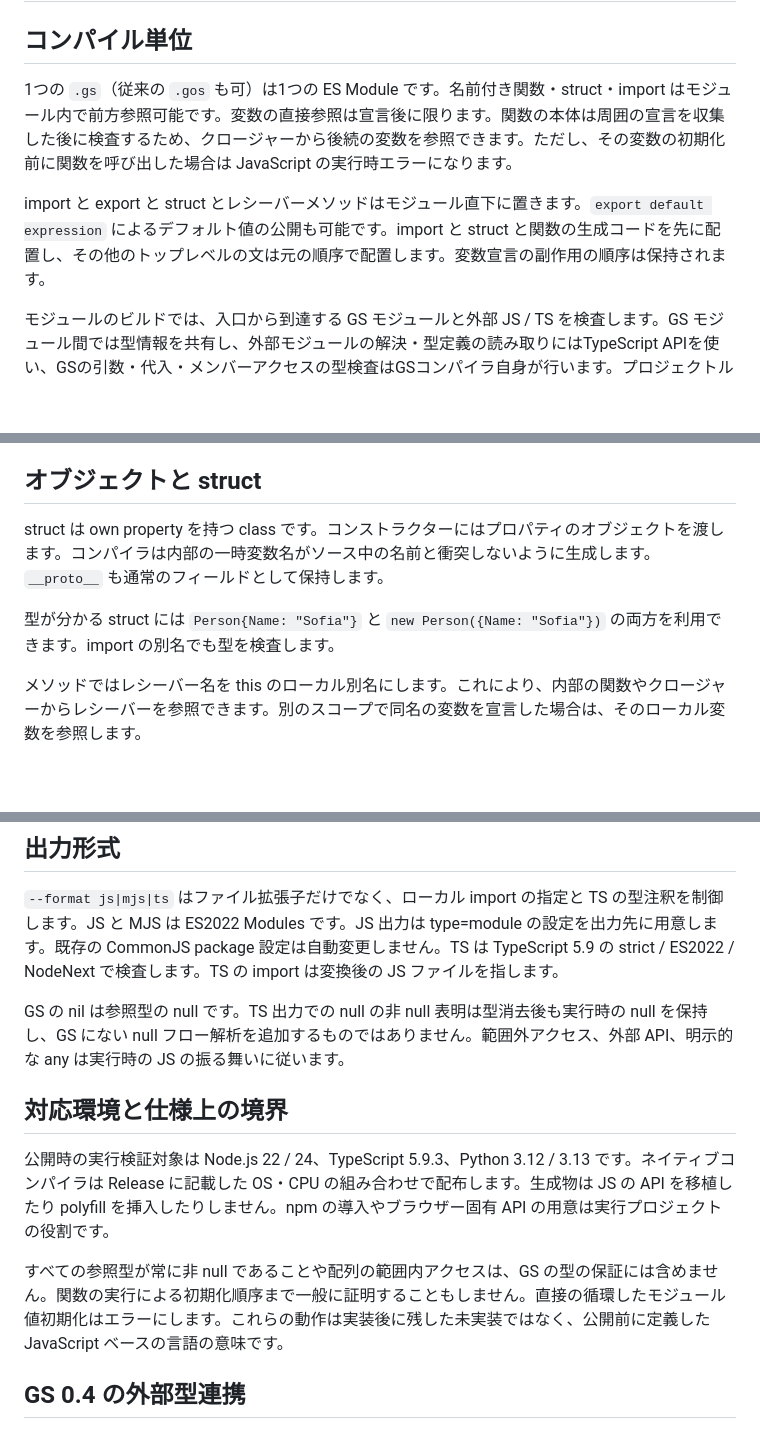
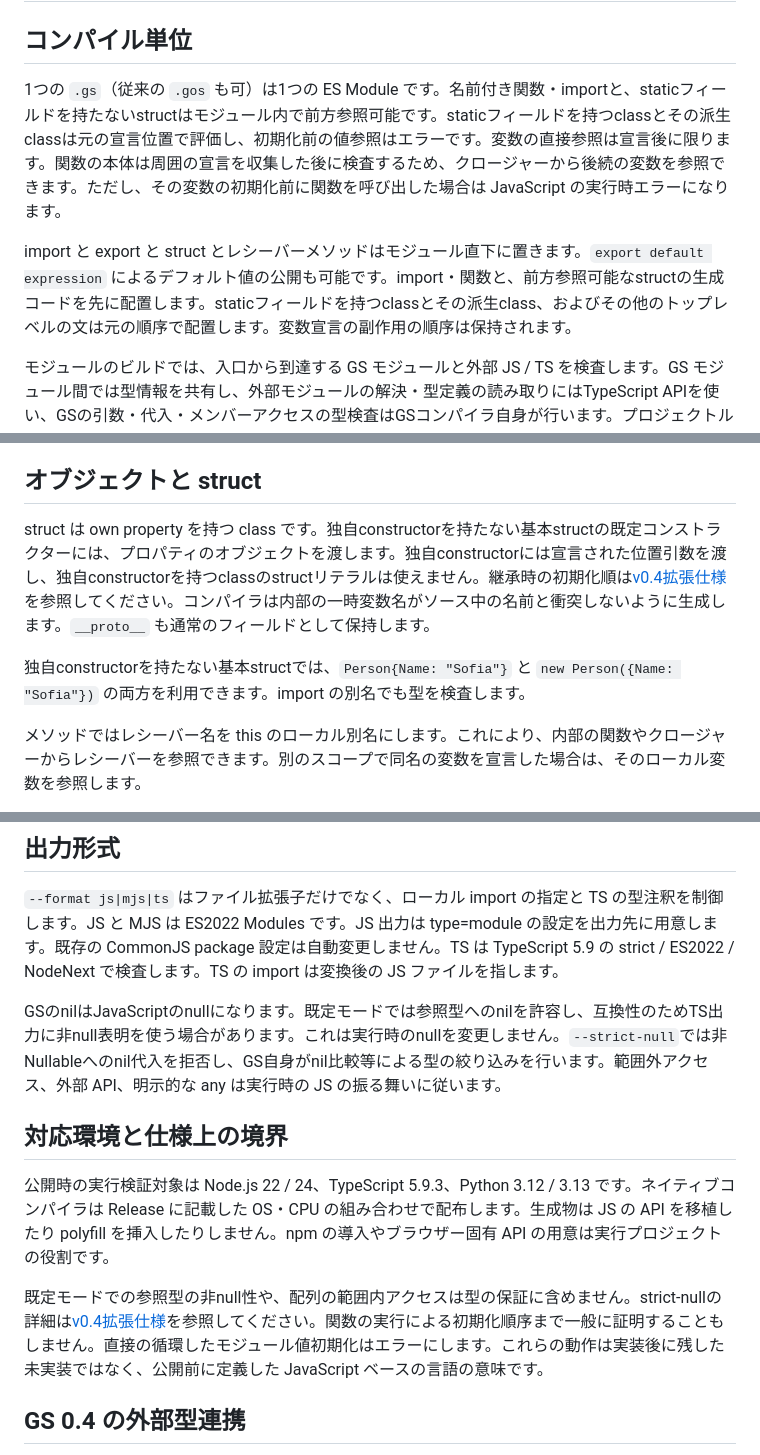
Before and after one commit to sofia-gros/gscript, a Markdown page: docs/language.md, 3 parts joined by grey strips. GitHub-like rendering; blank space fills up the shorter version.

Commit message:
Align language reference with v0.4 constructors, static order and null flow

```diff
--- a/docs/language.md
+++ b/docs/language.md
@@ -2,9 +2,9 @@
 
 ## コンパイル単位
 
-1つの `.gs`（従来の `.gos` も可）は1つの ES Module です。名前付き関数・struct・import はモジュール内で前方参照可能です。変数の直接参照は宣言後に限ります。関数の本体は周囲の宣言を収集した後に検査するため、クロージャーから後続の変数を参照できます。ただし、その変数の初期化前に関数を呼び出した場合は JavaScript の実行時エラーになります。
+1つの `.gs`（従来の `.gos` も可）は1つの ES Module です。名前付き関数・importと、staticフィールドを持たないstructはモジュール内で前方参照可能です。staticフィールドを持つclassとその派生classは元の宣言位置で評価し、初期化前の値参照はエラーです。変数の直接参照は宣言後に限ります。関数の本体は周囲の宣言を収集した後に検査するため、クロージャーから後続の変数を参照できます。ただし、その変数の初期化前に関数を呼び出した場合は JavaScript の実行時エラーになります。
 
-import と export と struct とレシーバーメソッドはモジュール直下に置きます。`export default expression` によるデフォルト値の公開も可能です。import と struct と関数の生成コードを先に配置し、その他のトップレベルの文は元の順序で配置します。変数宣言の副作用の順序は保持されます。
+import と export と struct とレシーバーメソッドはモジュール直下に置きます。`export default expression` によるデフォルト値の公開も可能です。import・関数と、前方参照可能なstructの生成コードを先に配置します。staticフィールドを持つclassとその派生class、およびその他のトップレベルの文は元の順序で配置します。変数宣言の副作用の順序は保持されます。
 
 モジュールのビルドでは、入口から到達する GS モジュールと外部 JS / TS を検査します。GS モジュール間では型情報を共有し、外部モジュールの解決・型定義の読み取りにはTypeScript APIを使い、GSの引数・代入・メンバーアクセスの型検査はGSコンパイラ自身が行います。プロジェクトルート外の共有ソースには `--root` を指定します。npm import は保持し、ローカル JS / TS は選択した形式で配置します。動的な値から組み立てる import の実行先は静的には決定しません。
 
@@ -35,9 +35,9 @@ import と export と struct とレシーバーメソッドはモジュール直
 
 ## オブジェクトと struct
 
-struct は own property を持つ class です。コンストラクターにはプロパティのオブジェクトを渡します。コンパイラは内部の一時変数名がソース中の名前と衝突しないように生成します。`__proto__` も通常のフィールドとして保持します。
+struct は own property を持つ class です。独自constructorを持たない基本structの既定コンストラクターには、プロパティのオブジェクトを渡します。独自constructorには宣言された位置引数を渡し、独自constructorを持つclassのstructリテラルは使えません。継承時の初期化順は[v0.4拡張仕様](language-v0.4-extensions.md)を参照してください。コンパイラは内部の一時変数名がソース中の名前と衝突しないように生成します。`__proto__` も通常のフィールドとして保持します。
 
-型が分かる struct には `Person{Name: "Sofia"}` と `new Person({Name: "Sofia"})` の両方を利用できます。import の別名でも型を検査します。
+独自constructorを持たない基本structでは、`Person{Name: "Sofia"}` と `new Person({Name: "Sofia"})` の両方を利用できます。import の別名でも型を検査します。
 
 メソッドではレシーバー名を this のローカル別名にします。これにより、内部の関数やクロージャーからレシーバーを参照できます。別のスコープで同名の変数を宣言した場合は、そのローカル変数を参照します。
 
@@ -81,13 +81,13 @@ GS はここに記載した言語構文と JavaScript の実行モデルを仕
 
 `--format js|mjs|ts` はファイル拡張子だけでなく、ローカル import の指定と TS の型注釈を制御します。JS と MJS は ES2022 Modules です。JS 出力は type=module の設定を出力先に用意します。既存の CommonJS package 設定は自動変更しません。TS は TypeScript 5.9 の strict / ES2022 / NodeNext で検査します。TS の import は変換後の JS ファイルを指します。
 
-GS の nil は参照型の null です。TS 出力での null の非 null 表明は型消去後も実行時の null を保持し、GS にない null フロー解析を追加するものではありません。範囲外アクセス、外部 API、明示的な any は実行時の JS の振る舞いに従います。
+GSのnilはJavaScriptのnullになります。既定モードでは参照型へのnilを許容し、互換性のためTS出力に非null表明を使う場合があります。これは実行時のnullを変更しません。`--strict-null`では非Nullableへのnil代入を拒否し、GS自身がnil比較等による型の絞り込みを行います。範囲外アクセス、外部 API、明示的な any は実行時の JS の振る舞いに従います。
 
 ## 対応環境と仕様上の境界
 
 公開時の実行検証対象は Node.js 22 / 24、TypeScript 5.9.3、Python 3.12 / 3.13 です。ネイティブコンパイラは Release に記載した OS・CPU の組み合わせで配布します。生成物は JS の API を移植したり polyfill を挿入したりしません。npm の導入やブラウザー固有 API の用意は実行プロジェクトの役割です。
 
-すべての参照型が常に非 null であることや配列の範囲内アクセスは、GS の型の保証には含めません。関数の実行による初期化順序まで一般に証明することもしません。直接の循環したモジュール値初期化はエラーにします。これらの動作は実装後に残した未実装ではなく、公開前に定義した JavaScript ベースの言語の意味です。
+既定モードでの参照型の非null性や、配列の範囲内アクセスは型の保証に含めません。strict-nullの詳細は[v0.4拡張仕様](language-v0.4-extensions.md)を参照してください。関数の実行による初期化順序まで一般に証明することもしません。直接の循環したモジュール値初期化はエラーにします。これらの動作は実装後に残した未実装ではなく、公開前に定義した JavaScript ベースの言語の意味です。
 
 ## GS 0.4 の外部型連携
 
```
Also changed, not shown: docs/interop.md (+2 -0 lines).
